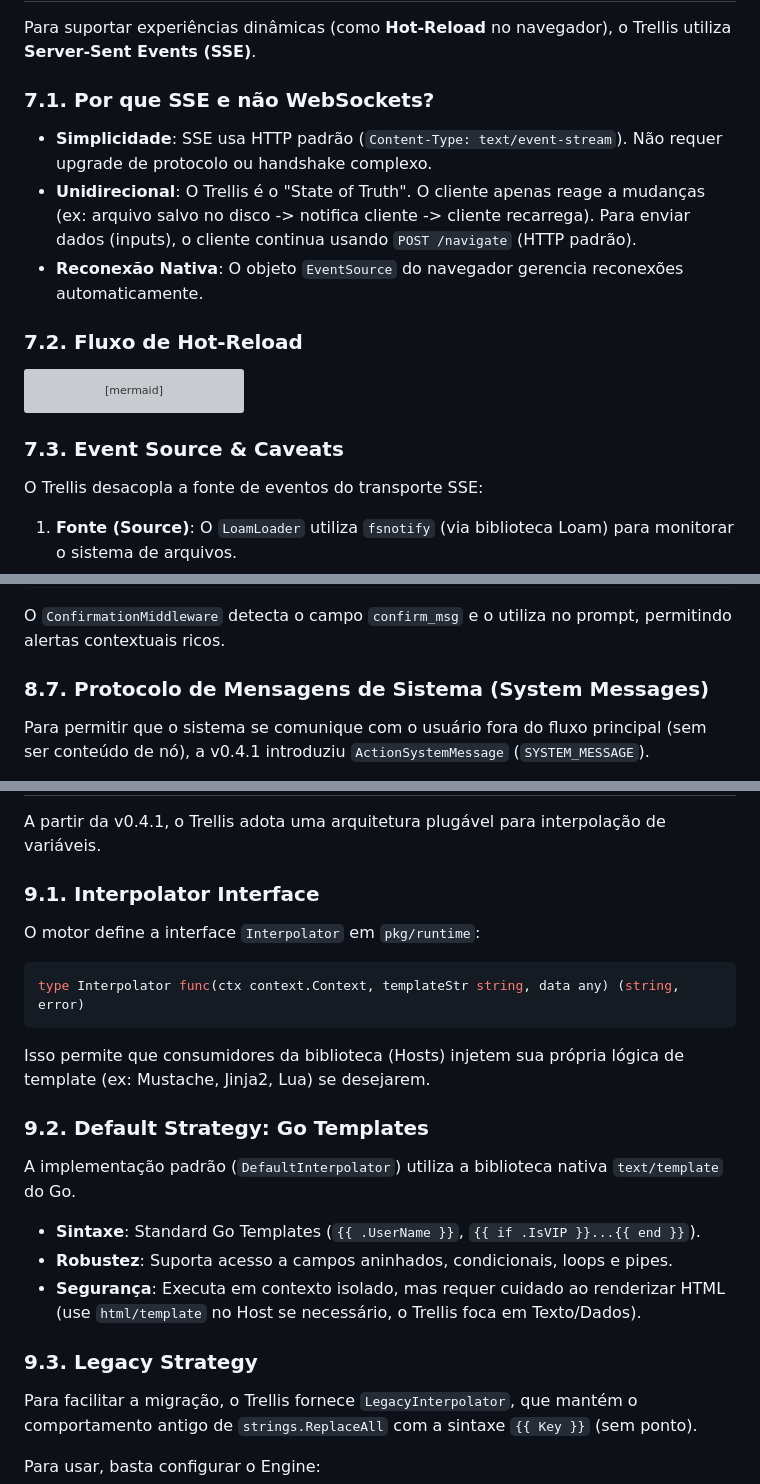
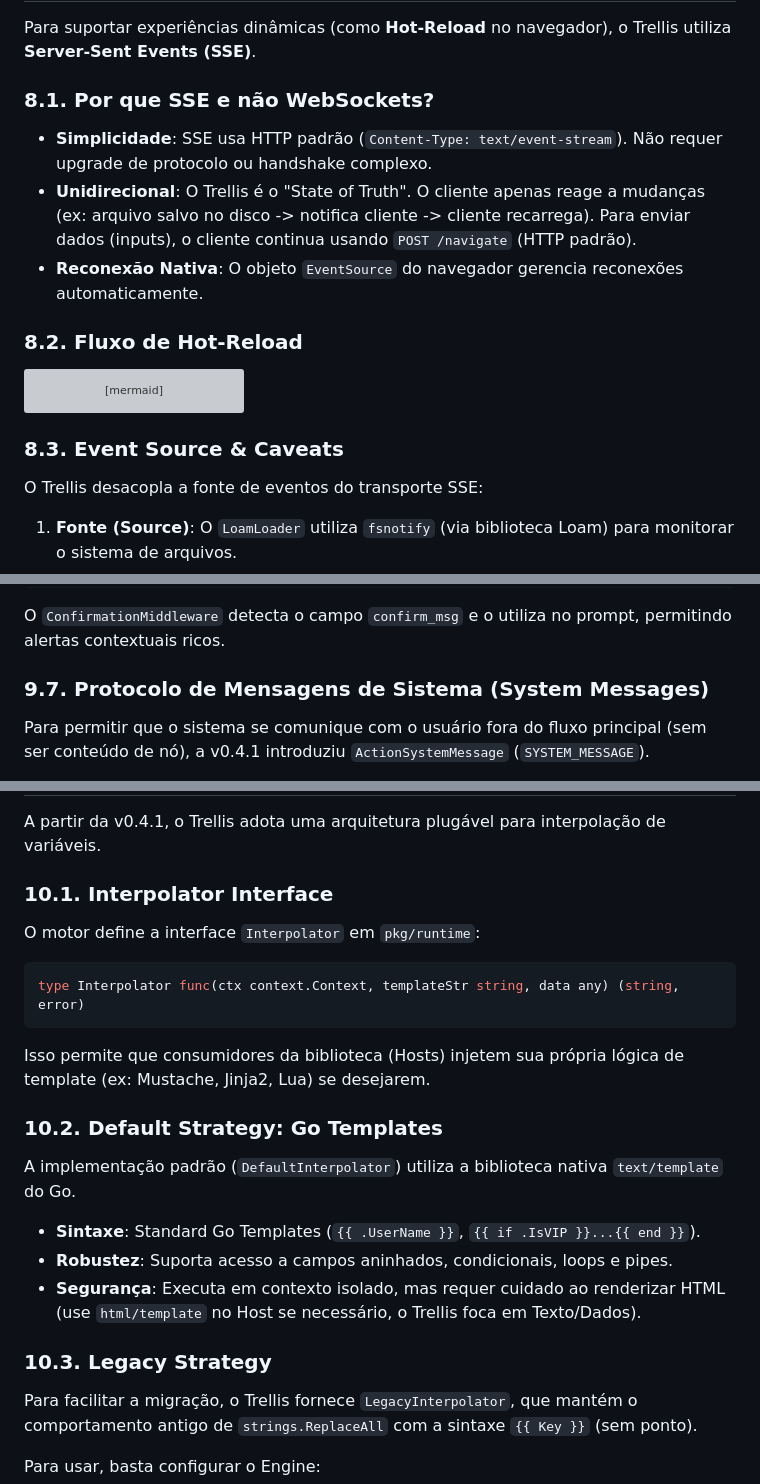
Before and after one commit to aretw0/trellis, a Markdown page: docs/TECHNICAL.md, 3 parts joined by grey strips. Rendered like a GitHub page; grey boxes are pictures that could not be loaded.

````diff
--- a/docs/TECHNICAL.md
+++ b/docs/TECHNICAL.md
@@ -207,13 +207,13 @@ Introduzido na versão 0.3.3, o Trellis pode operar como um servidor HTTP statel
 
 Para suportar experiências dinâmicas (como **Hot-Reload** no navegador), o Trellis utiliza **Server-Sent Events (SSE)**.
 
-### 7.1. Por que SSE e não WebSockets?
+### 8.1. Por que SSE e não WebSockets?
 
 - **Simplicidade**: SSE usa HTTP padrão (`Content-Type: text/event-stream`). Não requer upgrade de protocolo ou handshake complexo.
 - **Unidirecional**: O Trellis é o "State of Truth". O cliente apenas reage a mudanças (ex: arquivo salvo no disco -> notifica cliente -> cliente recarrega). Para enviar dados (inputs), o cliente continua usando `POST /navigate` (HTTP padrão).
 - **Reconexão Nativa**: O objeto `EventSource` do navegador gerencia reconexões automaticamente.
 
-### 7.2. Fluxo de Hot-Reload
+### 8.2. Fluxo de Hot-Reload
 
 ```mermaid
 sequenceDiagram
@@ -232,7 +232,7 @@ sequenceDiagram
     Client->>Server: GET /render (Busca estado atualizado)
 ```
 
-### 7.3. Event Source & Caveats
+### 8.3. Event Source & Caveats
 
 O Trellis desacopla a fonte de eventos do transporte SSE:
 
@@ -331,7 +322,7 @@ metadata:
 
 O `ConfirmationMiddleware` detecta o campo `confirm_msg` e o utiliza no prompt, permitindo alertas contextuais ricos.
 
-### 8.7. Protocolo de Mensagens de Sistema (System Messages)
+### 9.7. Protocolo de Mensagens de Sistema (System Messages)
 
 Para permitir que o sistema se comunique com o usuário fora do fluxo principal (sem ser conteúdo de nó), a v0.4.1 introduziu `ActionSystemMessage` (`SYSTEM_MESSAGE`).
 
@@ -354,7 +345,7 @@ Para permitir que o sistema se comunique com o usuário fora do fluxo principal
 
 A partir da v0.4.1, o Trellis adota uma arquitetura plugável para interpolação de variáveis.
 
-### 9.1. Interpolator Interface
+### 10.1. Interpolator Interface
 
 O motor define a interface `Interpolator` em `pkg/runtime`:
 
@@ -364,7 +355,7 @@ type Interpolator func(ctx context.Context, templateStr string, data any) (strin
 
 Isso permite que consumidores da biblioteca (Hosts) injetem sua própria lógica de template (ex: Mustache, Jinja2, Lua) se desejarem.
 
-### 9.2. Default Strategy: Go Templates
+### 10.2. Default Strategy: Go Templates
 
 A implementação padrão (`DefaultInterpolator`) utiliza a biblioteca nativa `text/template` do Go.
 
@@ -372,7 +363,7 @@ A implementação padrão (`DefaultInterpolator`) utiliza a biblioteca nativa `t
 - **Robustez**: Suporta acesso a campos aninhados, condicionais, loops e pipes.
 - **Segurança**: Executa em contexto isolado, mas requer cuidado ao renderizar HTML (use `html/template` no Host se necessário, o Trellis foca em Texto/Dados).
 
-### 9.3. Legacy Strategy
+### 10.3. Legacy Strategy
 
 Para facilitar a migração, o Trellis fornece `LegacyInterpolator`, que mantém o comportamento antigo de `strings.ReplaceAll` com a sintaxe `{{ Key }}` (sem ponto).
 
````
Also changed, not shown: other parts of docs/TECHNICAL.md (+8 -17 lines).
